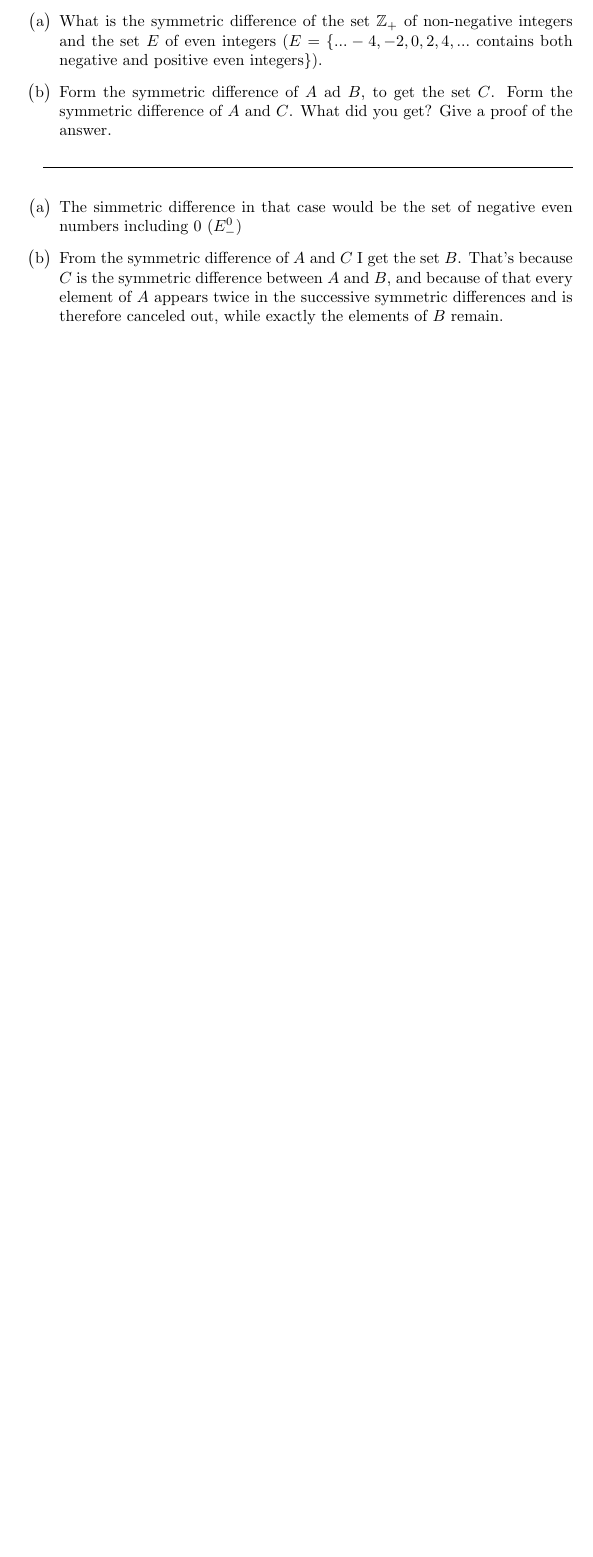
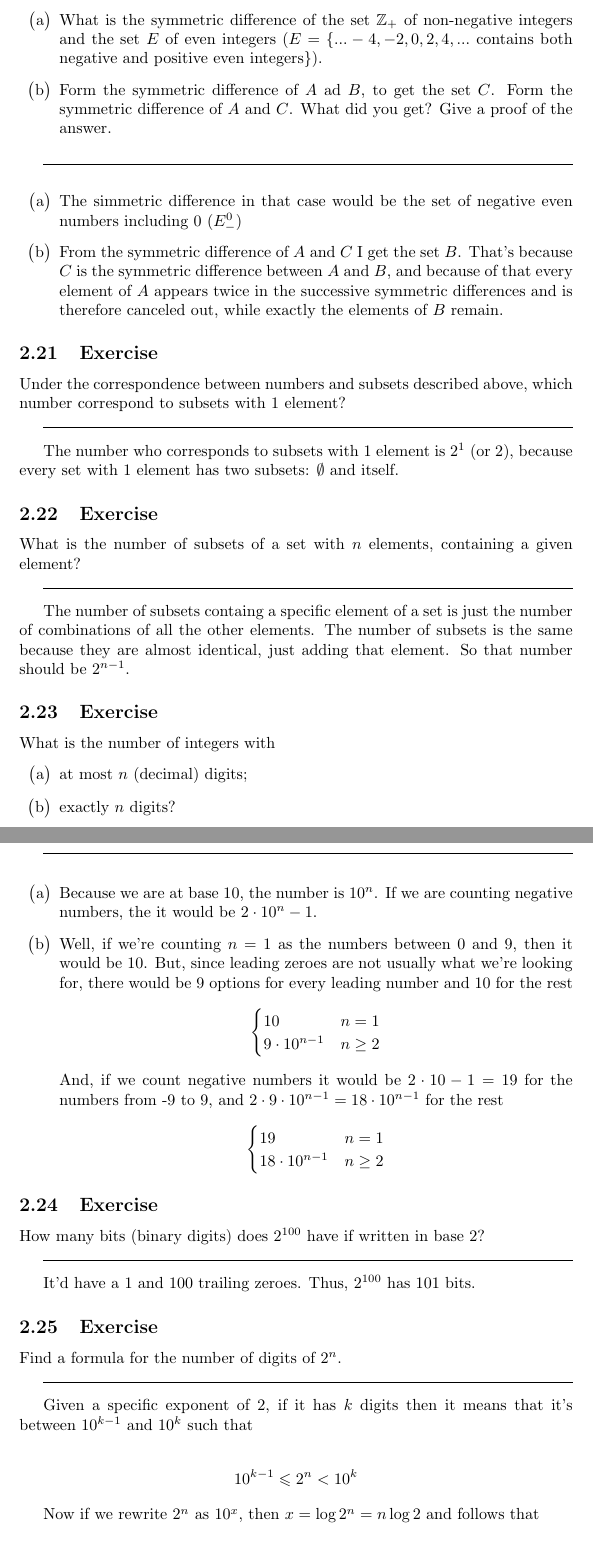
Before and after one commit to FMilanich/Textbook-Exercises, a LaTeX document (Discrete Mathematics.tex): part of page 8 of 8 before the commit and two parts of pages 8 and 9 of 9 after it, the two joined at a grey line, cut so that both start at the same text, the shorter picture padded with empty space. Compiled offline with pdfLaTeX.

Commit message:
2.21 to 2.25 done

```diff
--- a/Discrete Mathematics.tex
+++ b/Discrete Mathematics.tex
@@ -3,6 +3,9 @@
 \usepackage{graphicx, float}
 \usepackage{amsmath, amssymb, amsthm}
 \usepackage{enumitem}
+
+% Esto es para centrar cosas entre dos ecuaciones, muy útil
+\newcommand*\centermathcell[1]{\omit\hfil$\displaystyle#1$\hfil\ignorespaces}
 
 
 \title{
@@ -299,4 +302,81 @@ to exectly one of $A$ and $B$.
     \item From the symmetric difference of $A$ and $C$ I get the set $B$. That's because $C$ is the symmetric difference between $A$ and $B$, and because of that every element of $A$ appears twice in the successive symmetric differences and is therefore canceled out, while exactly the elements of $B$ remain.
 \end{enumerate}
 
+\subsection{Exercise}
+
+Under the correspondence between numbers and subsets described above, which
+number correspond to subsets with 1 element?
+
+\hrulefill\vspace{2mm}
+
+The number who corresponds to subsets with 1 element is $2^1$ (or 2), because
+every set with 1 element has two subsets: $\emptyset$ and itself.
+
+\subsection{Exercise}
+
+What is the number of subsets of a set with $n$ elements, containing a given element?
+
+\hrulefill\vspace{2mm}
+
+The number of subsets containg a specific element of a set is just the number of
+combinations of all the other elements. The number of subsets is the same because they are
+almost identical, just adding that element. So that number should be $2^{n-1}$.
+
+\subsection{Exercise}
+
+What is the number of integers with
+\begin{enumerate}[label=\big(\alph*\big)]
+    \item at most $n$ (decimal) digits;
+    \item exactly $n$ digits?
+\end{enumerate}
+
+\hrulefill\vspace{2mm}
+
+\begin{enumerate}[label=\big(\alph*\big)]
+    \item Because we are at base 10, the number is $10^n$. If we are counting negative numbers, the it would be $2 \cdot 10^n - 1$.
+    \item Well, if we're counting $n=1$ as the numbers between 0 and 9, then it would be 10. But, since leading zeroes are not usually what we're looking for, there would be 9 options for every leading number and 10 for the rest
+    \[
+    \begin{cases}
+        10 & n = 1 \\
+        9 \cdot 10^{n-1} & n \geq 2
+    \end{cases}
+    \]
+    And, if we count negative numbers it would be $2 \cdot 10 - 1 = 19$ for the numbers from -9 to 9, and $2 \cdot 9 \cdot 10^{n-1} = 18 \cdot 10^{n-1}$ for the rest
+    \[
+    \begin{cases}
+        19 & n = 1 \\
+        18 \cdot 10^{n-1} & n \geq 2
+    \end{cases}
+    \]
+\end{enumerate}
+
+\subsection{Exercise}
+
+How many bits (binary digits) does $2^{100}$ have if written in base 2?
+
+\hrulefill\vspace{2mm}
+
+It'd have a 1 and 100 trailing zeroes. Thus, $2^{100}$ has $101$ bits.
+
+\subsection{Exercise}
+
+Find a formula for the number of digits of $2^n$.
+
+\hrulefill\vspace{2mm}
+
+Given a specific exponent of 2, if it has $k$ digits then it means that it's between $10^{k-1}$ and $10^k$ such that
+
+\begin{align*}
+    10^{k-1} \leqslant  2^n < 10^k
+\end{align*}
+
+Now if we rewrite $2^n$ as $10^x$, then $x = \log2^n = n\log2$ and follows that
+
+\begin{alignat*}{4}
+    \centermathcell{10^{k-1}} &\leqslant& \centermathcell{10^{n\log2}} &<& \centermathcell{10^k} \\
+    \centermathcell{k-1} &\leqslant& \centermathcell{n\log2} &<& \centermathcell{k}
+\end{alignat*}
+
+And thus, knowing that $k - 1$ is an integer and $n\log2$ isn't, we get that $\lfloor n\log2 \rfloor + 1$ is the number of digits of $2^n$. Also, because $n\log2$ would never be an integer and $2^n \neq 10^k$, it's also true that the number of digits of $2^n$ is $\lceil n\log2 \rceil$.
+
 \end{document}
```
